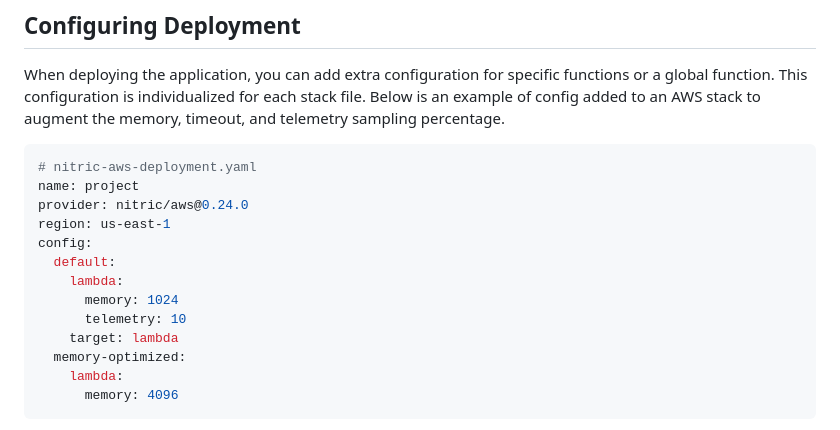
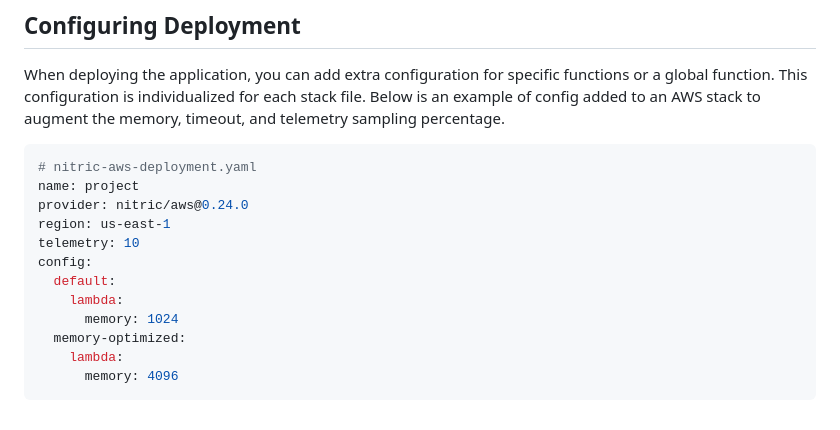
Before and after one commit to nitrictech/docs, a Markdown page: docs/deployment.md, the part around the change. Drawn GitHub-style.

Commit message:
remove target key from config

```diff
--- a/docs/deployment.md
+++ b/docs/deployment.md
@@ -42,12 +42,11 @@ When deploying the application, you can add extra configuration for specific fun
 name: project
 provider: nitric/aws@0.24.0
 region: us-east-1
+telemetry: 10
 config:
   default:
     lambda:
       memory: 1024
-      telemetry: 10
-    target: lambda
   memory-optimized:
     lambda:
       memory: 4096
```
Also changed, not shown: 1 other file.
